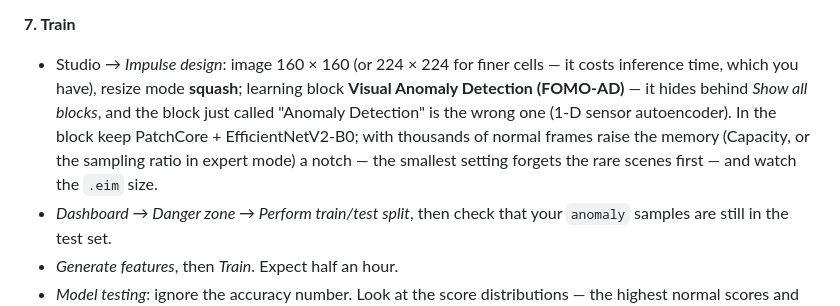
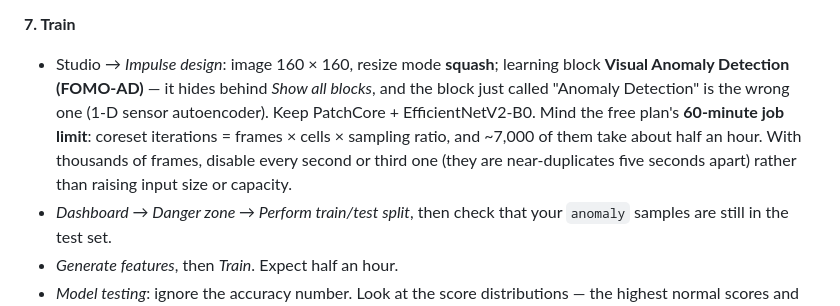
Before and after one commit to raspberry-tips/uno-q-3d-print-watchdog, a Markdown page: README.md, the part around the change. Drawn GitHub-style.

Commit message:
README: the free plan's 60-minute job limit and how to size a FOMO-AD training for it

```diff
--- a/README.md
+++ b/README.md
@@ -176,14 +176,14 @@ them in order. The long version with the reasoning behind each step is in the
 
 **7. Train**
 
-- Studio → *Impulse design*: image 160 × 160 (or 224 × 224 for finer cells — it
-  costs inference time, which you have), resize mode **squash**; learning
+- Studio → *Impulse design*: image 160 × 160, resize mode **squash**; learning
   block **Visual Anomaly Detection (FOMO-AD)** — it hides behind *Show all
   blocks*, and the block just called "Anomaly Detection" is the wrong one
-  (1-D sensor autoencoder). In the block keep PatchCore + EfficientNetV2-B0;
-  with thousands of normal frames raise the memory (Capacity, or the sampling
-  ratio in expert mode) a notch — the smallest setting forgets the rare scenes
-  first — and watch the `.eim` size.
+  (1-D sensor autoencoder). Keep PatchCore + EfficientNetV2-B0. Mind the free
+  plan's **60-minute job limit**: coreset iterations = frames × cells × sampling
+  ratio, and ~7,000 of them take about half an hour. With thousands of frames,
+  disable every second or third one (they are near-duplicates five seconds
+  apart) rather than raising input size or capacity.
 - *Dashboard → Danger zone → Perform train/test split*, then check that your
   `anomaly` samples are still in the test set.
 - *Generate features*, then *Train*. Expect half an hour.
```
